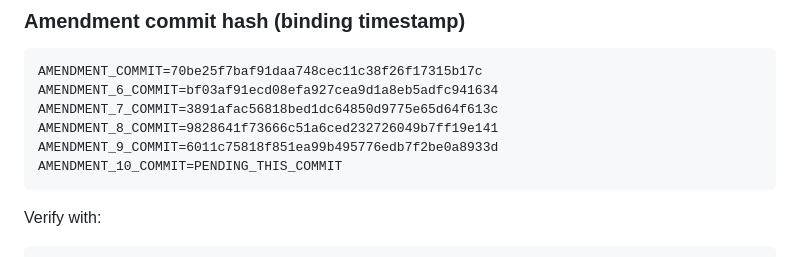
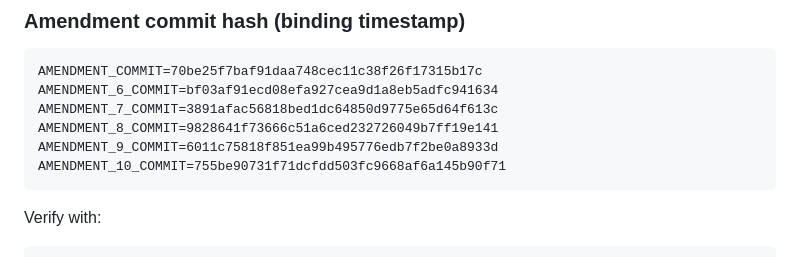
Before and after one commit to GautamTalksDev/jevbench, a Markdown page: PREREGISTRATION.md, the part around the change. GitHub-like rendering.

Commit message:
prereg: record Amendment 10 binding commit hash
Co-authored-by: Cursor <cursoragent@cursor.com>

````diff
--- a/PREREGISTRATION.md
+++ b/PREREGISTRATION.md
@@ -513,7 +513,7 @@ AMENDMENT_6_COMMIT=bf03af91ecd08efa927cea9d1a8eb5adfc941634
 AMENDMENT_7_COMMIT=3891afac56818bed1dc64850d9775e65d64f613c
 AMENDMENT_8_COMMIT=9828641f73666c51a6ced232726049b7ff19e141
 AMENDMENT_9_COMMIT=6011c75818f851ea99b495776edb7f2be0a8933d
-AMENDMENT_10_COMMIT=PENDING_THIS_COMMIT
+AMENDMENT_10_COMMIT=755be90731f71dcfdd503fc9668af6a145b90f71
 ```
 
 Verify with:
````
